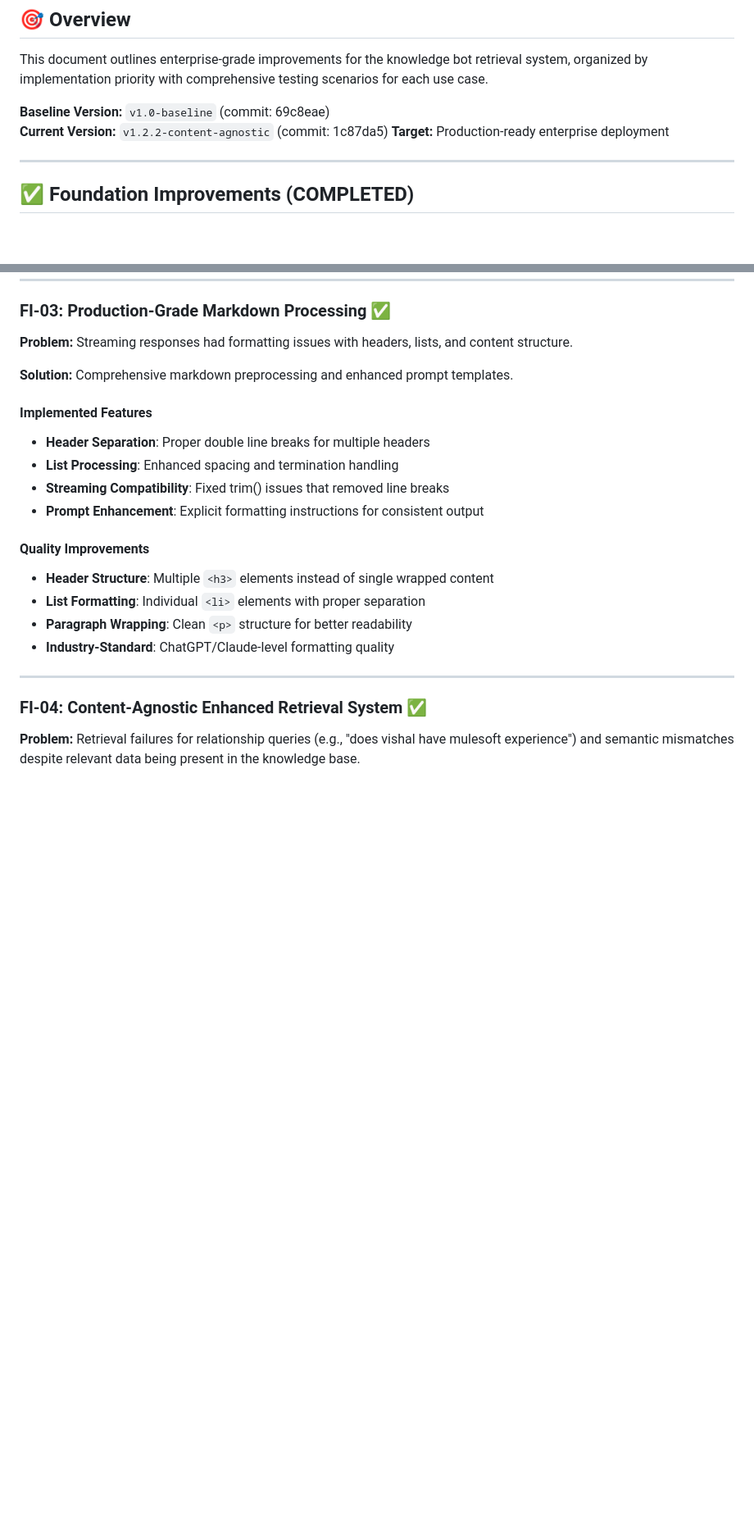
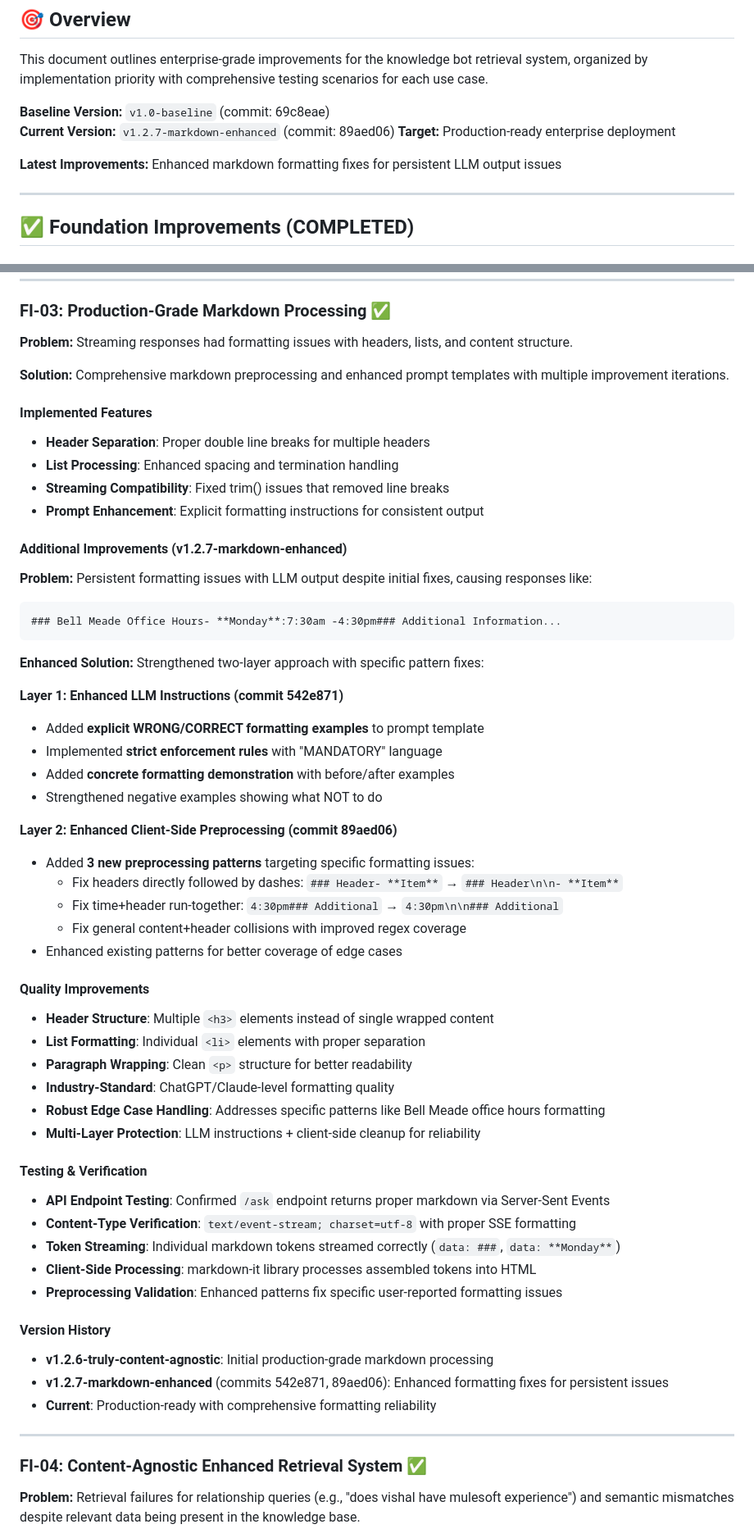
Before and after one commit to latris-io/knowledge-bot-retrieval, a Markdown page: USE_CASES.md, 2 parts joined by grey strips. Shown at 82% size. Rendered like a GitHub page; blank space fills up the shorter version.

````diff
--- a/USE_CASES.md
+++ b/USE_CASES.md
@@ -5,8 +5,10 @@
 This document outlines enterprise-grade improvements for the knowledge bot retrieval system, organized by implementation priority with comprehensive testing scenarios for each use case.
 
 **Baseline Version:** `v1.0-baseline` (commit: 69c8eae)
-**Current Version:** `v1.2.2-content-agnostic` (commit: 1c87da5)
+**Current Version:** `v1.2.7-markdown-enhanced` (commit: 89aed06)
 **Target:** Production-ready enterprise deployment
+
+**Latest Improvements:** Enhanced markdown formatting fixes for persistent LLM output issues
 
 ---
 
@@ -71,7 +73,7 @@ async def detect_topic_change_semantic(current_question, chat_history, embedding
 
 **Problem:** Streaming responses had formatting issues with headers, lists, and content structure.
 
-**Solution:** Comprehensive markdown preprocessing and enhanced prompt templates.
+**Solution:** Comprehensive markdown preprocessing and enhanced prompt templates with multiple improvement iterations.
 
 #### Implemented Features
 - **Header Separation**: Proper double line breaks for multiple headers
@@ -79,11 +81,46 @@ async def detect_topic_change_semantic(current_question, chat_history, embedding
 - **Streaming Compatibility**: Fixed trim() issues that removed line breaks
 - **Prompt Enhancement**: Explicit formatting instructions for consistent output
 
+#### Additional Improvements (v1.2.7-markdown-enhanced)
+**Problem:** Persistent formatting issues with LLM output despite initial fixes, causing responses like:
+```
+### Bell Meade Office Hours- **Monday**:7:30am -4:30pm### Additional Information...
+```
+
+**Enhanced Solution:** Strengthened two-layer approach with specific pattern fixes:
+
+**Layer 1: Enhanced LLM Instructions (commit 542e871)**
+- Added **explicit WRONG/CORRECT formatting examples** to prompt template
+- Implemented **strict enforcement rules** with "MANDATORY" language
+- Added **concrete formatting demonstration** with before/after examples
+- Strengthened negative examples showing what NOT to do
+
+**Layer 2: Enhanced Client-Side Preprocessing (commit 89aed06)**
+- Added **3 new preprocessing patterns** targeting specific formatting issues:
+  * Fix headers directly followed by dashes: `### Header- **Item**` → `### Header\n\n- **Item**`
+  * Fix time+header run-together: `4:30pm### Additional` → `4:30pm\n\n### Additional`
+  * Fix general content+header collisions with improved regex coverage
+- Enhanced existing patterns for better coverage of edge cases
+
 #### Quality Improvements
 - **Header Structure**: Multiple `<h3>` elements instead of single wrapped content
 - **List Formatting**: Individual `<li>` elements with proper separation
 - **Paragraph Wrapping**: Clean `<p>` structure for better readability
 - **Industry-Standard**: ChatGPT/Claude-level formatting quality
+- **Robust Edge Case Handling**: Addresses specific patterns like Bell Meade office hours formatting
+- **Multi-Layer Protection**: LLM instructions + client-side cleanup for reliability
+
+#### Testing & Verification
+- **API Endpoint Testing**: Confirmed `/ask` endpoint returns proper markdown via Server-Sent Events
+- **Content-Type Verification**: `text/event-stream; charset=utf-8` with proper SSE formatting
+- **Token Streaming**: Individual markdown tokens streamed correctly (`data: ###`, `data: **Monday**`)
+- **Client-Side Processing**: markdown-it library processes assembled tokens into HTML
+- **Preprocessing Validation**: Enhanced patterns fix specific user-reported formatting issues
+
+#### Version History
+- **v1.2.6-truly-content-agnostic**: Initial production-grade markdown processing
+- **v1.2.7-markdown-enhanced** (commits 542e871, 89aed06): Enhanced formatting fixes for persistent issues
+- **Current**: Production-ready with comprehensive formatting reliability
 
 ---
 
````
Also changed, not shown: other parts of USE_CASES.md (+19 -7 lines).
